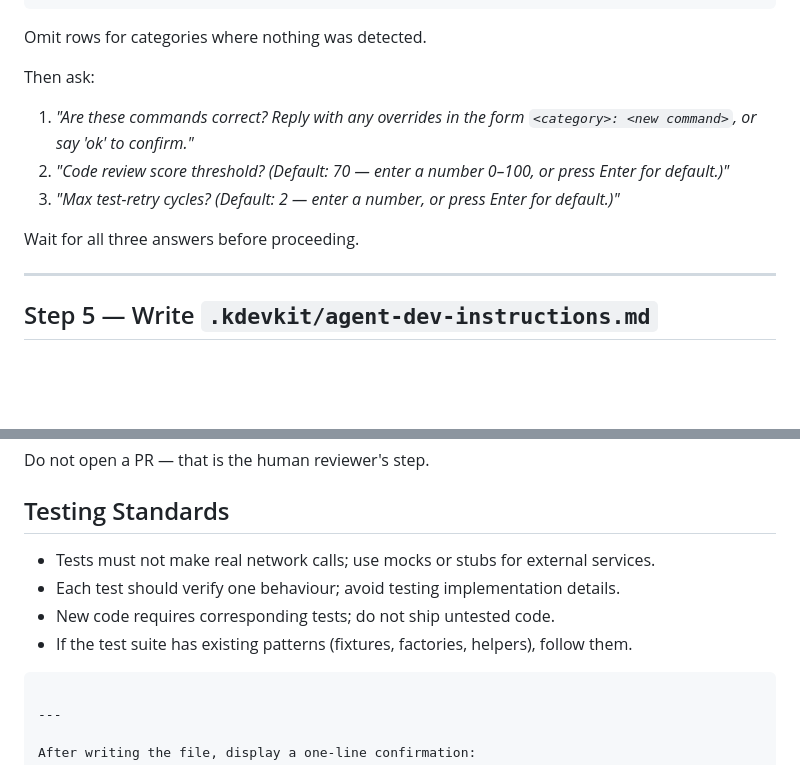
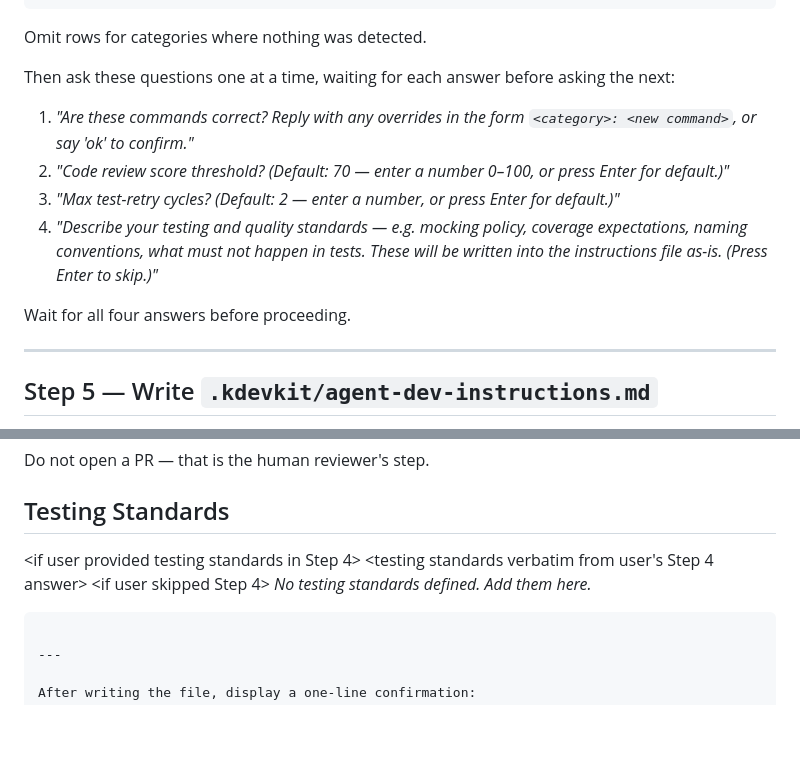
Before and after one commit to kusimari/kdevkit, a Markdown page: agent-dev-loop.md, 2 parts joined by grey strips. Rendered like a GitHub page; blank space fills up the shorter version.

Commit message:
fix(agent-dev-loop): ask user for testing standards instead of assuming
Replace hardcoded testing standard assumptions in the generated template
with a user-supplied answer collected in Step 4. Users who skip the
question get a placeholder they can fill in manually.

Addresses PR review comment: don't assume testing/quality practices —
have the user define them during setup.

https://claude.ai/code/session_01UTg9HBxj7KGngwYYPpoezE

````diff
--- a/agent-dev-loop.md
+++ b/agent-dev-loop.md
@@ -107,12 +107,14 @@ Detected toolchain for <project-name>:
 
 Omit rows for categories where nothing was detected.
 
-Then ask:
+Then ask these questions one at a time, waiting for each answer before asking the next:
+
 1. *"Are these commands correct? Reply with any overrides in the form `<category>: <new command>`, or say 'ok' to confirm."*
 2. *"Code review score threshold? (Default: 70 — enter a number 0–100, or press Enter for default.)"*
 3. *"Max test-retry cycles? (Default: 2 — enter a number, or press Enter for default.)"*
+4. *"Describe your testing and quality standards — e.g. mocking policy, coverage expectations, naming conventions, what must not happen in tests. These will be written into the instructions file as-is. (Press Enter to skip.)"*
 
-Wait for all three answers before proceeding.
+Wait for all four answers before proceeding.
 
 ---
 
@@ -187,10 +189,12 @@ Do not open a PR — that is the human reviewer's step.
 
 ## Testing Standards
 
-- Tests must not make real network calls; use mocks or stubs for external services.
-- Each test should verify one behaviour; avoid testing implementation details.
-- New code requires corresponding tests; do not ship untested code.
-- If the test suite has existing patterns (fixtures, factories, helpers), follow them.
+<if user provided testing standards in Step 4>
+<testing standards verbatim from user's Step 4 answer>
+</if>
+<if user skipped Step 4>
+_No testing standards defined. Add them here._
+</if>
 ```
 
 ---
````
